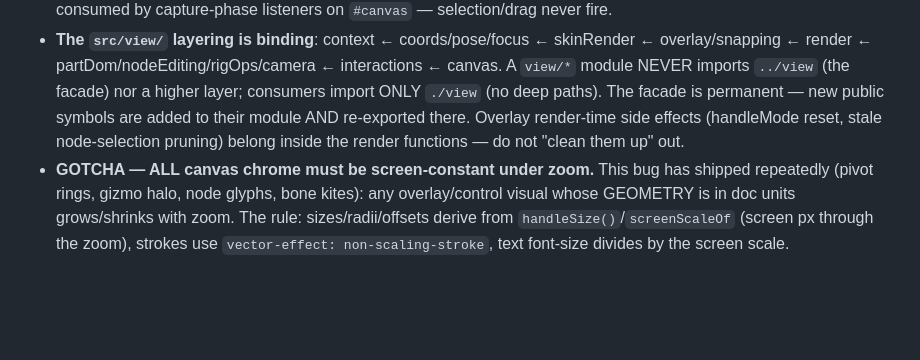
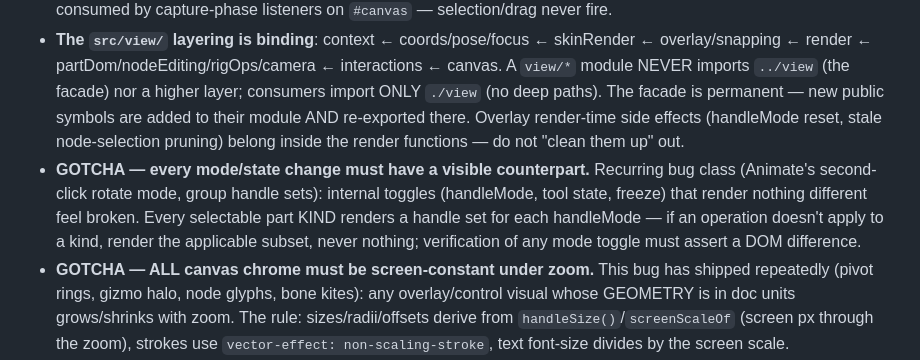
Before and after one commit to sladewasinger/RigStudio, a Markdown page: CLAUDE.md, the part around the change. Rendered like a GitHub page; blank space fills up the shorter version.

```diff
--- a/CLAUDE.md
+++ b/CLAUDE.md
@@ -226,6 +226,12 @@ verified as of 2026-07-11; "v3 — Future" is the out-of-scope / next-up list.
   public symbols are added to their module AND re-exported there. Overlay render-time
   side effects (handleMode reset, stale node-selection pruning) belong inside the
   render functions — do not "clean them up" out.
+- **GOTCHA — every mode/state change must have a visible counterpart.** Recurring
+  bug class (Animate's second-click rotate mode, group handle sets): internal
+  toggles (handleMode, tool state, freeze) that render nothing different feel
+  broken. Every selectable part KIND renders a handle set for each handleMode —
+  if an operation doesn't apply to a kind, render the applicable subset, never
+  nothing; verification of any mode toggle must assert a DOM difference.
 - **GOTCHA — ALL canvas chrome must be screen-constant under zoom.** This bug has
   shipped repeatedly (pivot rings, gizmo halo, node glyphs, bone kites): any
   overlay/control visual whose GEOMETRY is in doc units grows/shrinks with zoom.
```
Also changed, not shown: ROADMAP.md (+7 -0 lines).
